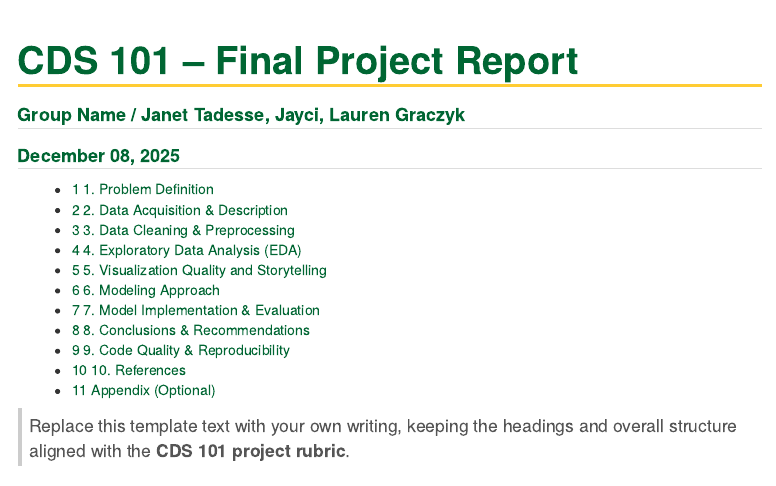
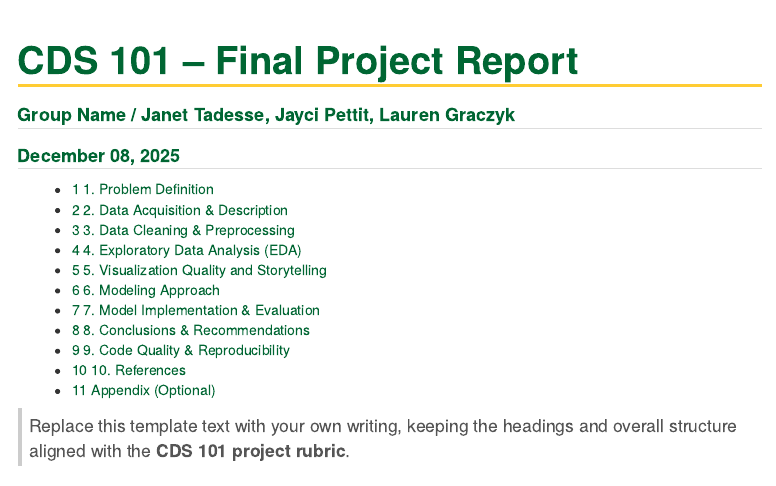
Before and after one commit to jaycipettit/CDS101-Final-Project-, an R Markdown document (final_report_template.Rmd): the page in a window 1100 px wide, from its top. Rendered offline with R 4.5, knitr and Pandoc, with nearby package versions; some code elsewhere in the file could not run offline.

Commit message:
Added name

```diff
--- a/final_report_template.Rmd
+++ b/final_report_template.Rmd
@@ -1,6 +1,6 @@
 ---
 title: "CDS 101 – Final Project Report"
-author: "Group Name / Janet Tadesse, Jayci, Lauren Graczyk"
+author: "Group Name / Janet Tadesse, Jayci Pettit, Lauren Graczyk"
 date: "`r format(Sys.Date(), '%B %d, %Y')`"
 output:
   html_document:
```
